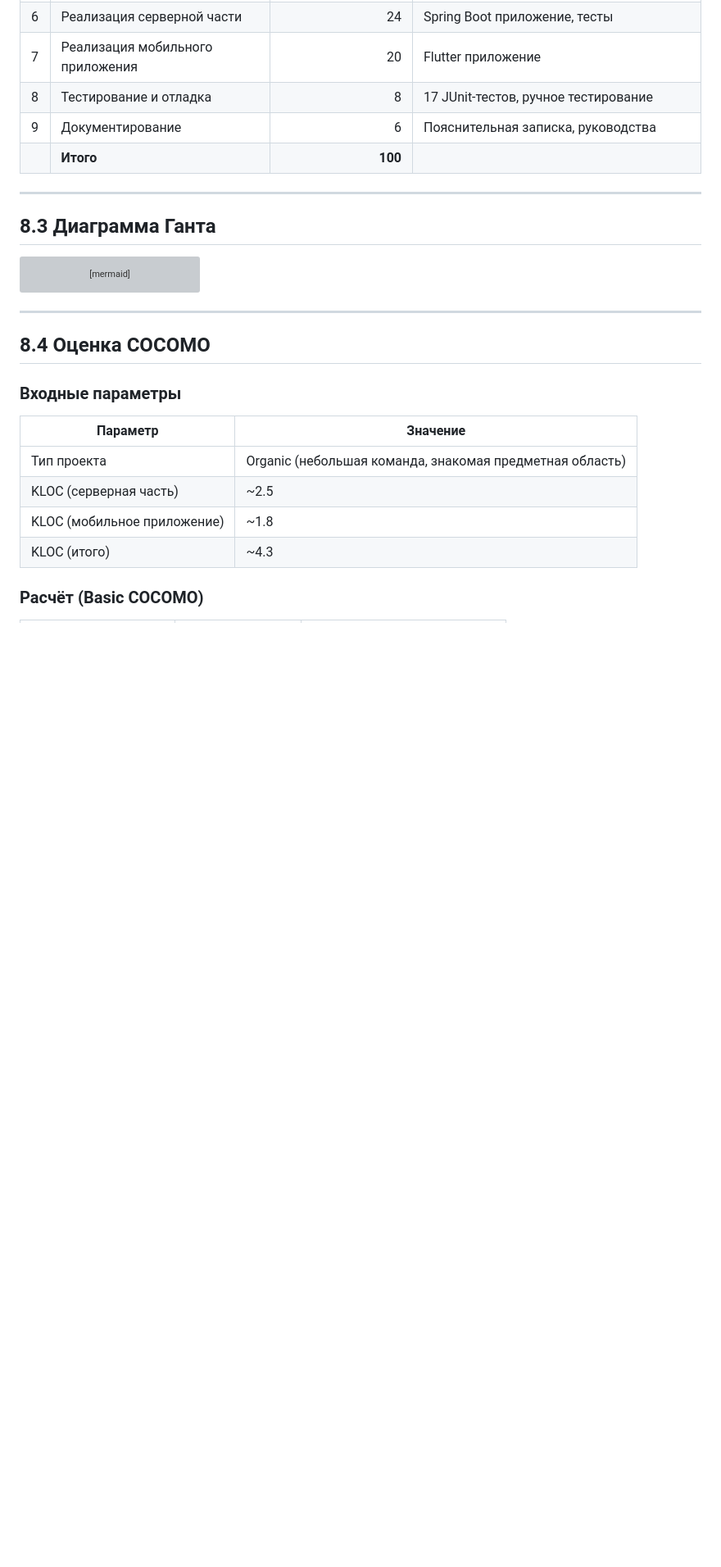
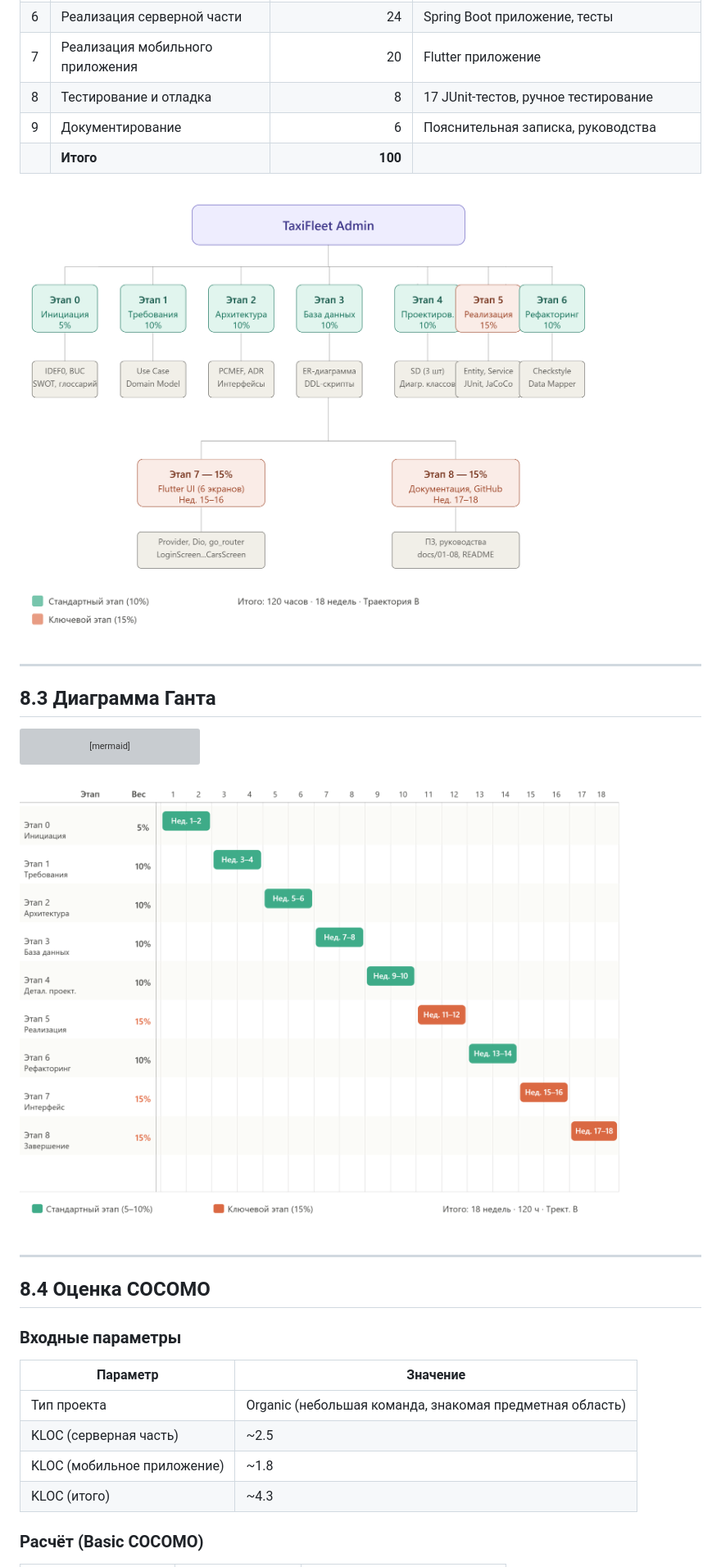
Before and after one commit to lshysg/taxifleet, a Markdown page: docs/08-final/README.md, the part around the change. Shown at 82% size. GitHub-like rendering; pictures changed too: docs/images/gantt_taxifleet.png (added), docs/images/wbs_taxifleet.png (added); blank space fills up the shorter version; grey boxes are pictures that could not be loaded.

Commit message:
docs: add WBS and Gantt diagrams, fix relative image links, add app screenshots

````diff
--- a/docs/08-final/README.md
+++ b/docs/08-final/README.md
@@ -29,6 +29,8 @@
 | 8 | Тестирование и отладка | 8 | 17 JUnit-тестов, ручное тестирование |
 | 9 | Документирование | 6 | Пояснительная записка, руководства |
 | | **Итого** | **100** | |
+
+![WBS-диаграмма проекта](../images/wbs_taxifleet.png)
 
 ---
 
@@ -78,6 +80,8 @@ gantt
     Руководства                     :doc2, after t2, 3d
 ```
 
+![Диаграмма Ганта](../images/gantt_taxifleet.png)
+
 ---
 
 ## 8.4 Оценка COCOMO
````
Also changed, not shown: README.md (+12 -0 lines).
